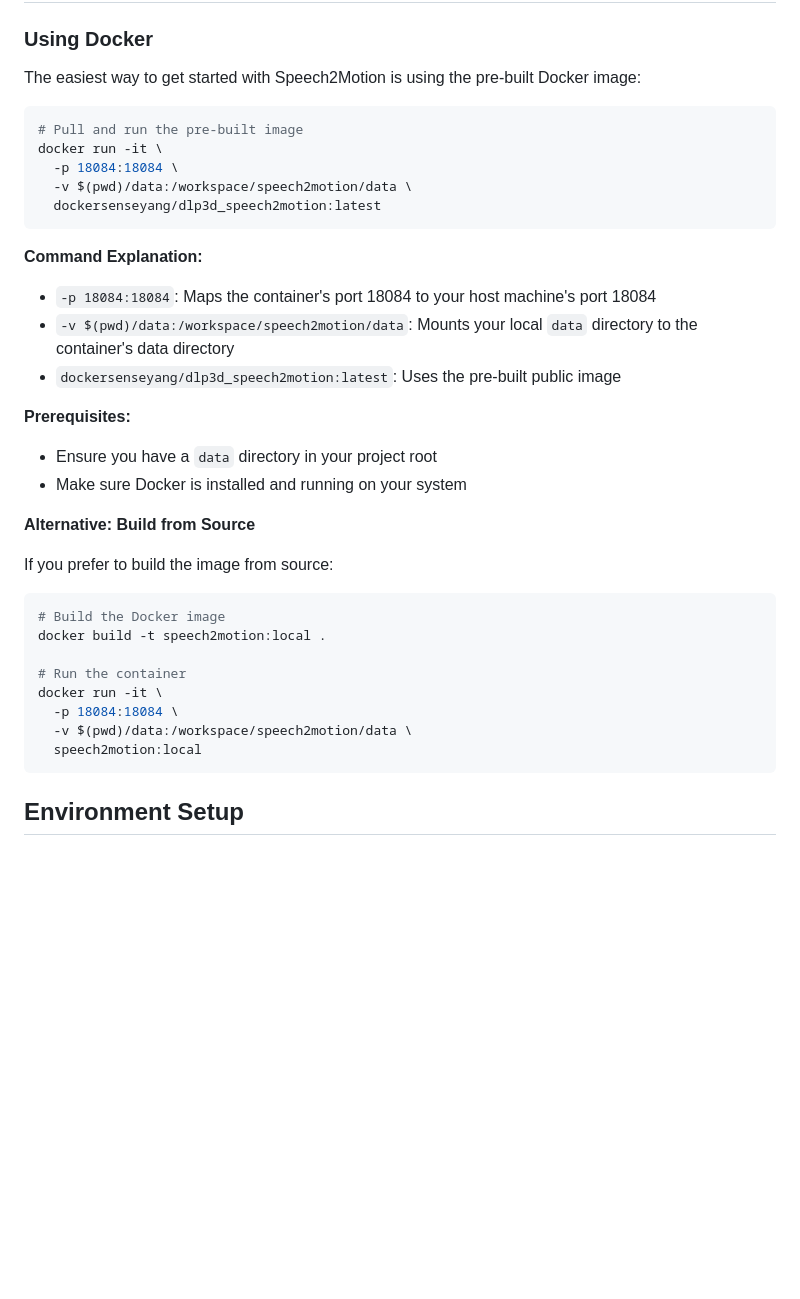
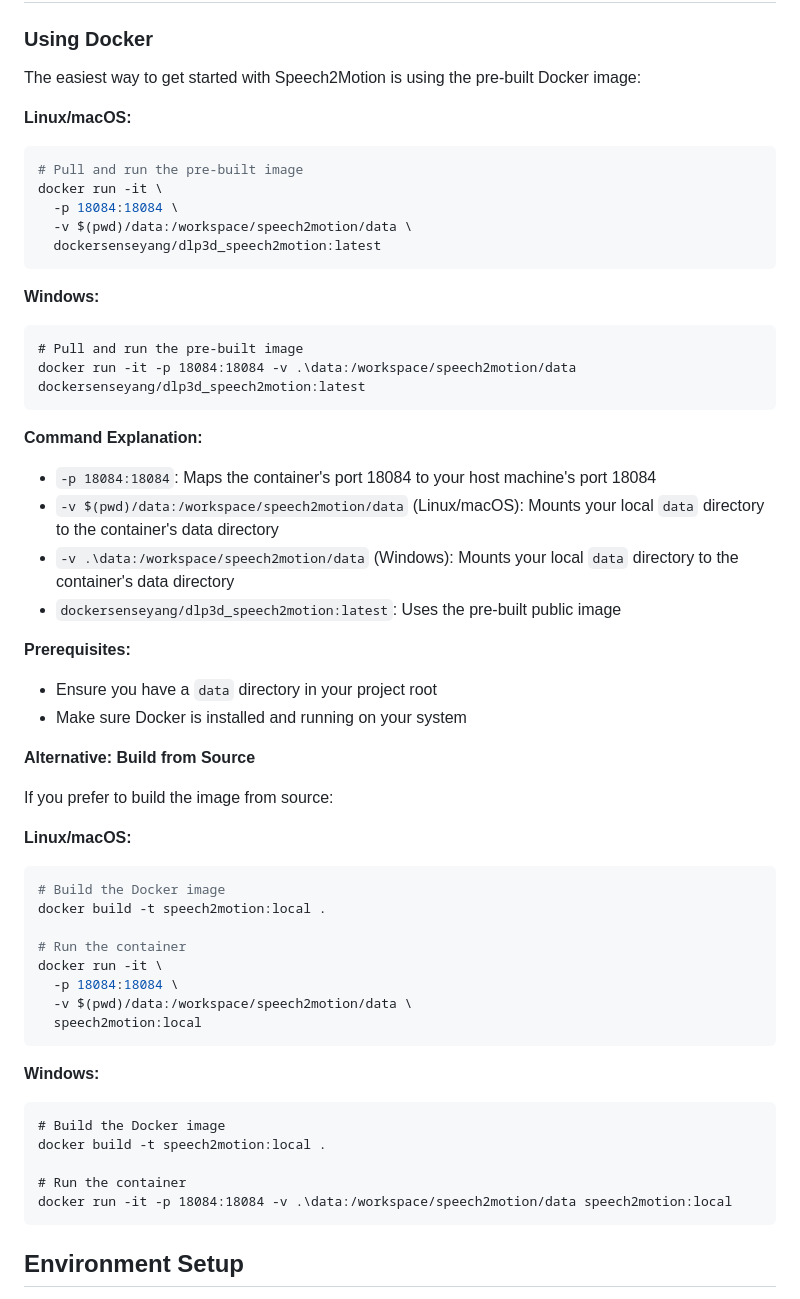
Before and after one commit to dlp3d-ai/speech2motion, a Markdown page: README.md, the part around the change. Drawn GitHub-style; blank space fills up the shorter version.

Commit message:
docs: add comprehensive bilingual README documentation with cross-platform Docker support (#3)

````diff
--- a/README.md
+++ b/README.md
@@ -78,6 +78,7 @@ To use Speech2Motion, you need to download the offline motion database and set u
 
 The easiest way to get started with Speech2Motion is using the pre-built Docker image:
 
+**Linux/macOS:**
 ```bash
 # Pull and run the pre-built image
 docker run -it \
@@ -86,9 +87,16 @@ docker run -it \
   dockersenseyang/dlp3d_speech2motion:latest
 ```
 
+**Windows:**
+```cmd
+# Pull and run the pre-built image
+docker run -it -p 18084:18084 -v .\data:/workspace/speech2motion/data dockersenseyang/dlp3d_speech2motion:latest
+```
+
 **Command Explanation:**
 - `-p 18084:18084`: Maps the container's port 18084 to your host machine's port 18084
-- `-v $(pwd)/data:/workspace/speech2motion/data`: Mounts your local `data` directory to the container's data directory
+- `-v $(pwd)/data:/workspace/speech2motion/data` (Linux/macOS): Mounts your local `data` directory to the container's data directory
+- `-v .\data:/workspace/speech2motion/data` (Windows): Mounts your local `data` directory to the container's data directory
 - `dockersenseyang/dlp3d_speech2motion:latest`: Uses the pre-built public image
 
 **Prerequisites:**
@@ -99,6 +107,7 @@ docker run -it \
 
 If you prefer to build the image from source:
 
+**Linux/macOS:**
 ```bash
 # Build the Docker image
 docker build -t speech2motion:local .
@@ -108,6 +117,15 @@ docker run -it \
   -p 18084:18084 \
   -v $(pwd)/data:/workspace/speech2motion/data \
   speech2motion:local
+```
+
+**Windows:**
+```cmd
+# Build the Docker image
+docker build -t speech2motion:local .
+
+# Run the container
+docker run -it -p 18084:18084 -v .\data:/workspace/speech2motion/data speech2motion:local
 ```
 
 ## Environment Setup
````
Also changed, not shown: docs/README_CN.md (+19 -1 lines).
